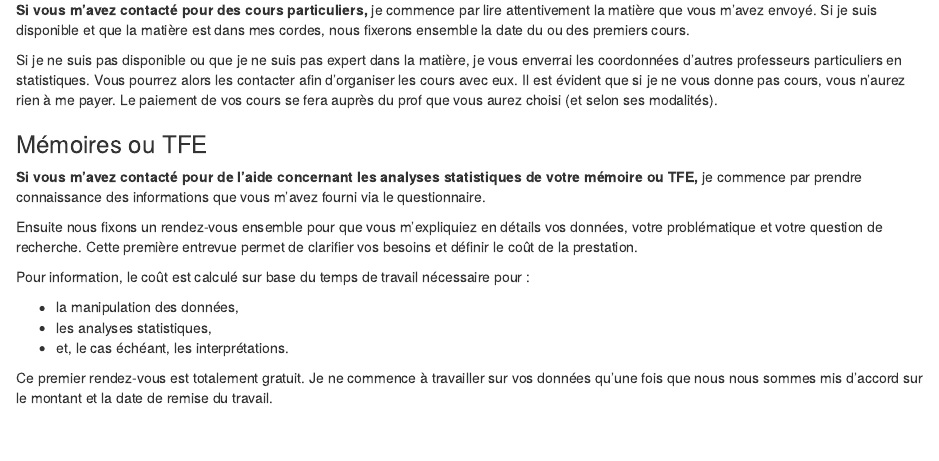
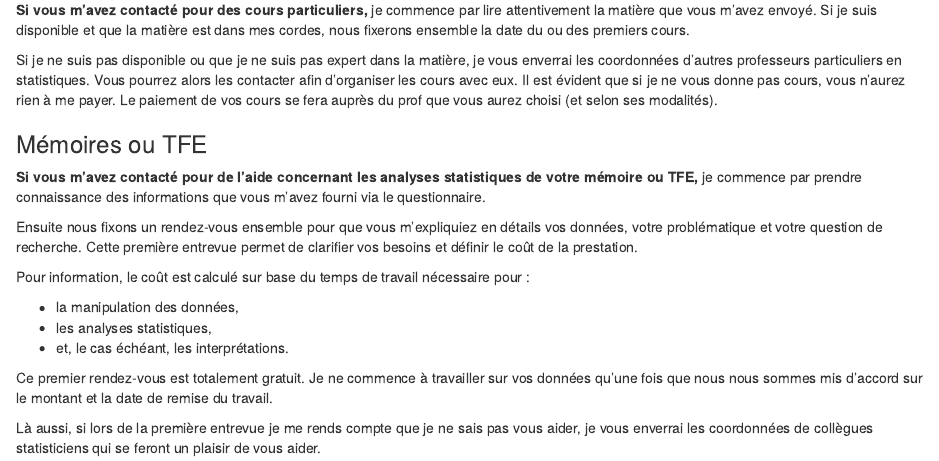
Before and after one commit to AntoineSoetewey/easystat, an R Markdown document (content/blog/2022-09-09-apres-questionnaire/index.Rmd): the page in a window 1100 px wide, from 290 px down. Rendered offline with R 4.5, knitr and Pandoc, with nearby package versions.

Commit message:
edit post

```diff
--- a/content/blog/2022-09-09-apres-questionnaire/index.Rmd
+++ b/content/blog/2022-09-09-apres-questionnaire/index.Rmd
@@ -34,3 +34,5 @@ Pour information, le coût est calculé sur base du temps de travail nécessaire
 - et, le cas échéant, les interprétations.
 
 Ce premier rendez-vous est totalement gratuit. Je ne commence à travailler sur vos données qu'une fois que nous nous sommes mis d'accord sur le montant et la date de remise du travail.
+
+Là aussi, si lors de la première entrevue je me rends compte que je ne sais pas vous aider, je vous enverrai les coordonnées de collègues statisticiens qui se feront un plaisir de vous aider.
```
Also changed, not shown: content/blog/2022-09-09-apres-questionnaire/index.html.
